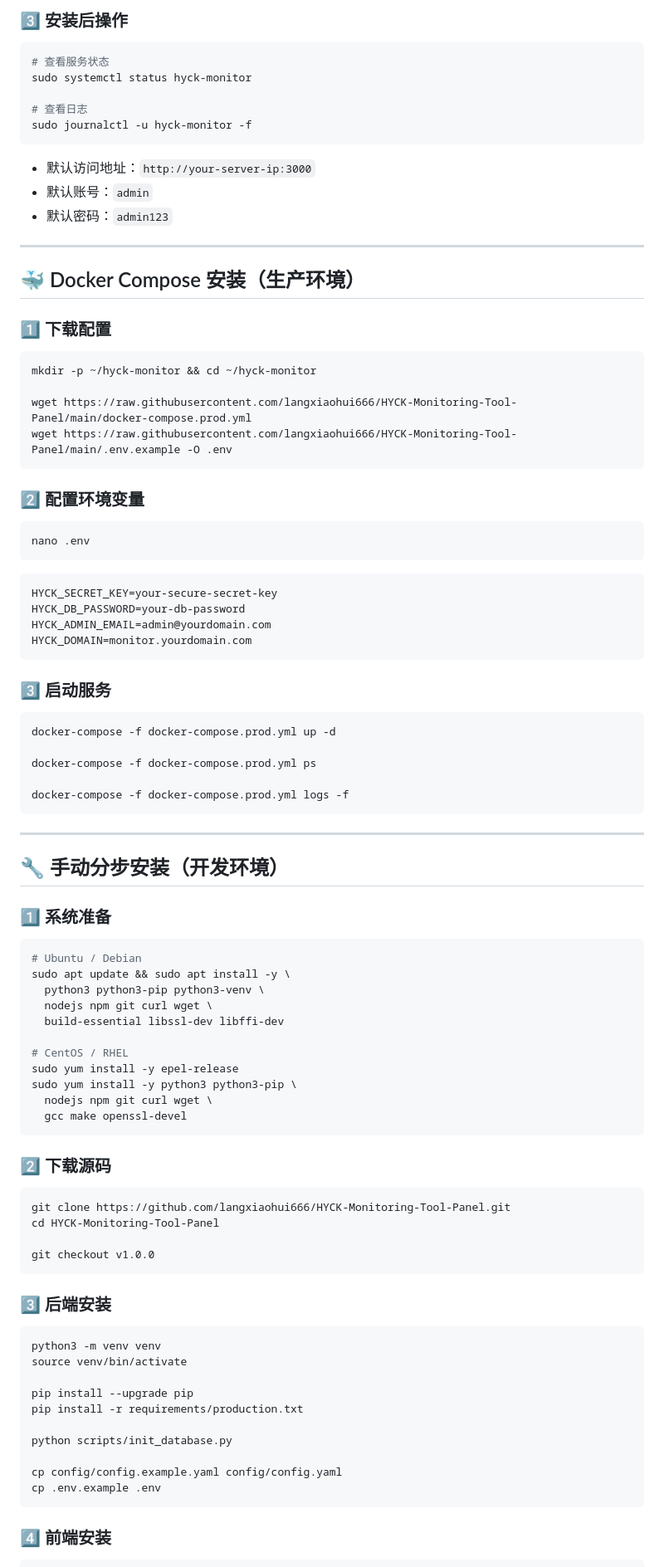
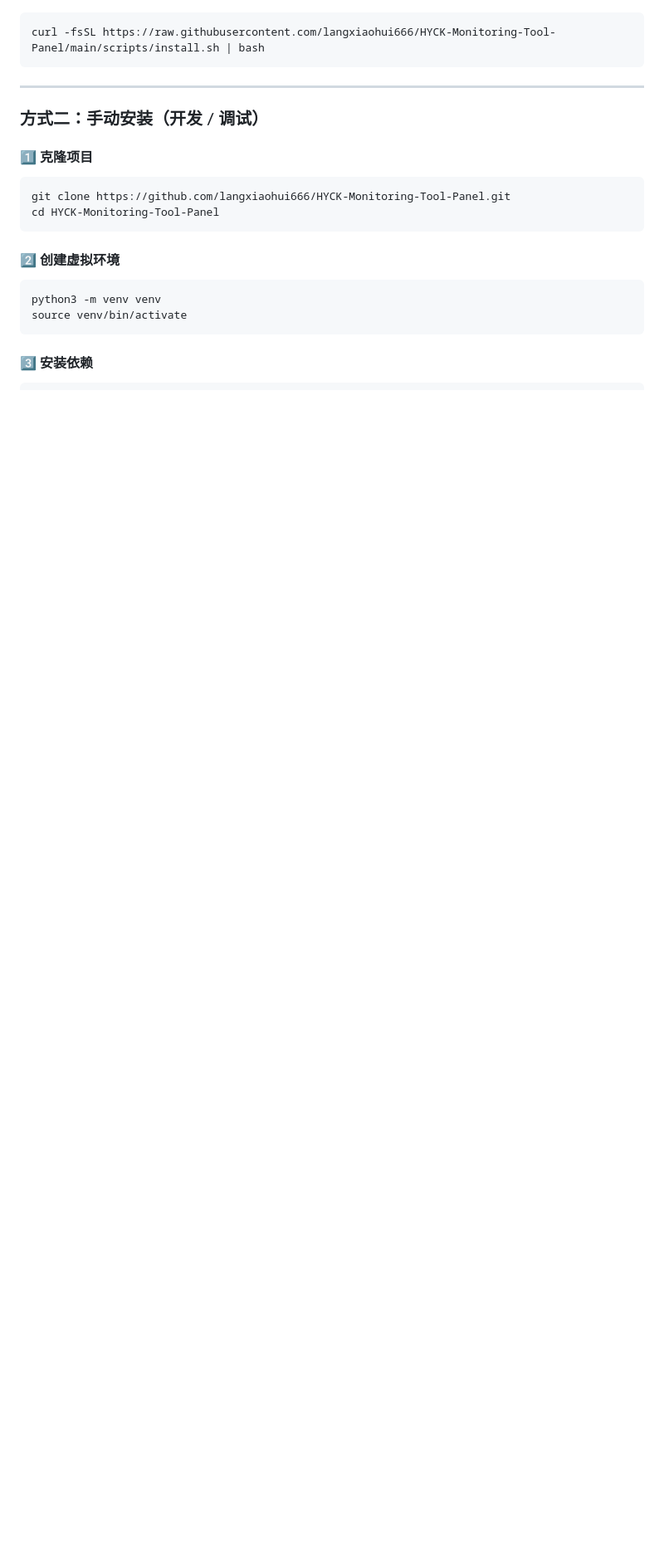
Before and after one commit to langxiaohui666/HYCK-MonitoringToolPanel, a Markdown page: README.md, the part around one of its changes. Shown at 83% size. GitHub-like rendering; blank space fills up the shorter version.

````diff
--- a/README.md
+++ b/README.md
@@ -95,97 +76,24 @@ curl -fsSL https://raw.githubusercontent.com/langxiaohui666/HYCK-Monitoring-Tool
-### 3️⃣ 安装后操作
-
-```bash
-# 查看服务状态
-sudo systemctl status hyck-monitor
-
-# 查看日志
-sudo journalctl -u hyck-monitor -f
-```
-
-* 默认访问地址：`http://your-server-ip:3000`
-* 默认账号：`admin`
-* 默认密码：`admin123`
-
----
-
-## 🐳 Docker Compose 安装（生产环境）
-
-### 1️⃣ 下载配置
-
-```bash
-mkdir -p ~/hyck-monitor && cd ~/hyck-monitor
-
-wget https://raw.githubusercontent.com/langxiaohui666/HYCK-Monitoring-Tool-Panel/main/docker-compose.prod.yml
-wget https://raw.githubusercontent.com/langxiaohui666/HYCK-Monitoring-Tool-Panel/main/.env.example -O .env
-```
-
-### 2️⃣ 配置环境变量
-
-```bash
-nano .env
-```
-
-```env
-HYCK_SECRET_KEY=your-secure-secret-key
-HYCK_DB_PASSWORD=your-db-password
-HYCK_ADMIN_EMAIL=admin@yourdomain.com
-HYCK_DOMAIN=monitor.yourdomain.com
-```
-
-### 3️⃣ 启动服务
-
-```bash
-docker-compose -f docker-compose.prod.yml up -d
-
-docker-compose -f docker-compose.prod.yml ps
-
-docker-compose -f docker-compose.prod.yml logs -f
+curl -fsSL https://raw.githubusercontent.com/langxiaohui666/HYCK-Monitoring-Tool-Panel/main/scripts/install.sh | bash
 ```
 
 ---
 
-## 🔧 手动分步安装（开发环境）
+### 方式二：手动安装（开发 / 调试）
 
-### 1️⃣ 系统准备
-
-```bash
-# Ubuntu / Debian
-sudo apt update && sudo apt install -y \
-  python3 python3-pip python3-venv \
-  nodejs npm git curl wget \
-  build-essential libssl-dev libffi-dev
-
-# CentOS / RHEL
-sudo yum install -y epel-release
-sudo yum install -y python3 python3-pip \
-  nodejs npm git curl wget \
-  gcc make openssl-devel
-```
-
-### 2️⃣ 下载源码
+#### 1️⃣ 克隆项目
 
 ```bash
 git clone https://github.com/langxiaohui666/HYCK-Monitoring-Tool-Panel.git
 cd HYCK-Monitoring-Tool-Panel
-
-git checkout v1.0.0
 ```
 
-### 3️⃣ 后端安装
+#### 2️⃣ 创建虚拟环境
 
 ```bash
 python3 -m venv venv
 source venv/bin/activate
-
-pip install --upgrade pip
-pip install -r requirements/production.txt
-
-python scripts/init_database.py
-
-cp config/config.example.yaml config/config.yaml
-cp .env.example .env
 ```
 
-### 4️⃣ 前端安装
+#### 3️⃣ 安装依赖
 
 ```bash
````
Also changed, not shown: other parts of README.md (+89 -133 lines).
